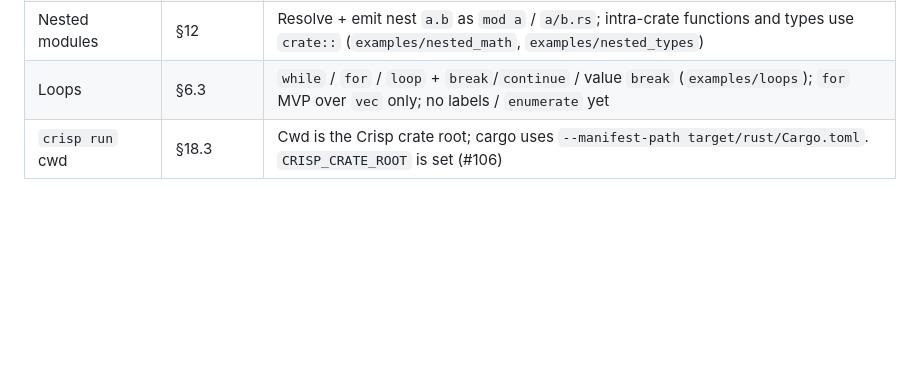
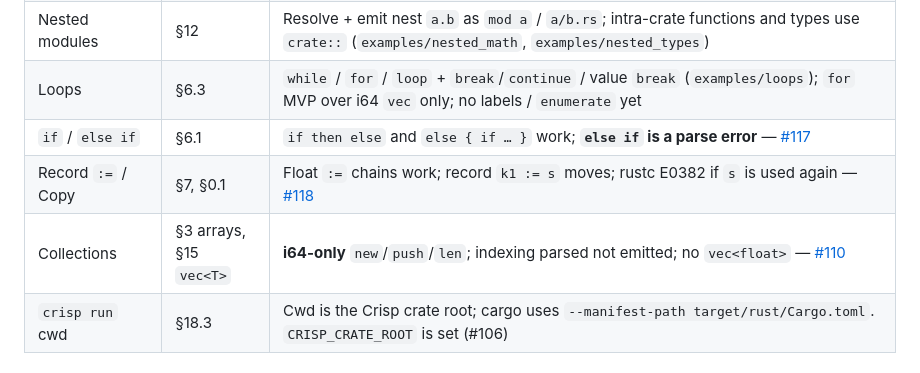
Before and after one commit to jose-compu/crisp, a Markdown page: docs/SPEC_IMPL_DELTA.md, the part around the change. GitHub-like rendering; blank space fills up the shorter version.

```diff
--- a/docs/SPEC_IMPL_DELTA.md
+++ b/docs/SPEC_IMPL_DELTA.md
@@ -38,7 +38,10 @@ This document records known differences between [CrispLang-SPECS-0.2.0.md](spec/
 | Std Show/Eq/Ord | §15.4 | Prelude shims + Display/PartialEq/Ord bridges (`examples/std_traits`) — [#27](https://github.com/jose-compu/crisp/issues/27). Add/Sub/Mul/Div inferred from operators on `T`; typeck E0084 on bad instantiations; unique method → nullary trait bound (`examples/shapes_generic`, `examples/show_trait`, `examples/shapes_user`) — [#84](https://github.com/jose-compu/crisp/issues/84) |
 | Std net/http | §15.2 | `std.net.parse_ip` + thin `ureq` GET (`examples/net_http`); full `std.http` server API deferred — [#28](https://github.com/jose-compu/crisp/issues/28) |
 | Nested modules | §12 | Resolve + emit nest `a.b` as `mod a` / `a/b.rs`; intra-crate functions and types use `crate::` (`examples/nested_math`, `examples/nested_types`) |
-| Loops | §6.3 | `while` / `for` / `loop` + `break`/`continue` / value `break` (`examples/loops`); `for` MVP over `vec` only; no labels / `enumerate` yet |
+| Loops | §6.3 | `while` / `for` / `loop` + `break`/`continue` / value `break` (`examples/loops`); `for` MVP over i64 `vec` only; no labels / `enumerate` yet |
+| `if` / `else if` | §6.1 | `if then else` and `else { if … }` work; **`else if` is a parse error** — [#117](https://github.com/jose-compu/crisp/issues/117) |
+| Record `:=` / Copy | §7, §0.1 | Float `:=` chains work; record `k1 := s` moves; rustc E0382 if `s` is used again — [#118](https://github.com/jose-compu/crisp/issues/118) |
+| Collections | §3 arrays, §15 `vec<T>` | **i64-only** `new`/`push`/`len`; indexing parsed not emitted; no `vec<float>` — [#110](https://github.com/jose-compu/crisp/issues/110) |
 | `crisp run` cwd | §18.3 | Cwd is the Crisp crate root; cargo uses `--manifest-path target/rust/Cargo.toml`. `CRISP_CRATE_ROOT` is set (#106) |
 
 ## Tooling: `reveal` (§16) and LSP (§16.3)
```
Also changed, not shown: docs/KNOWN_LIMITATIONS.md (+25 -6 lines).
